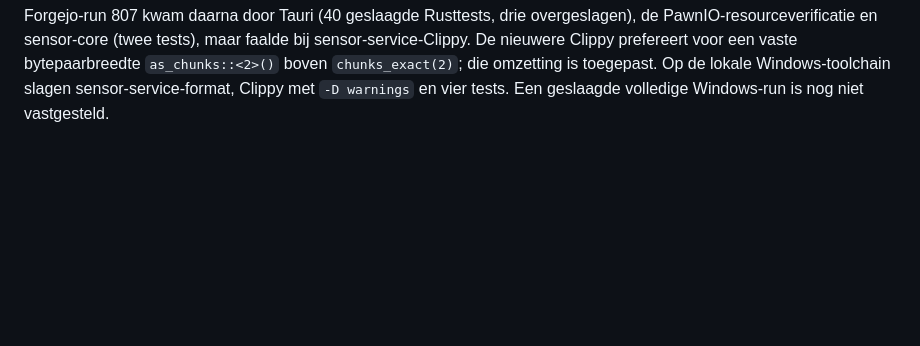
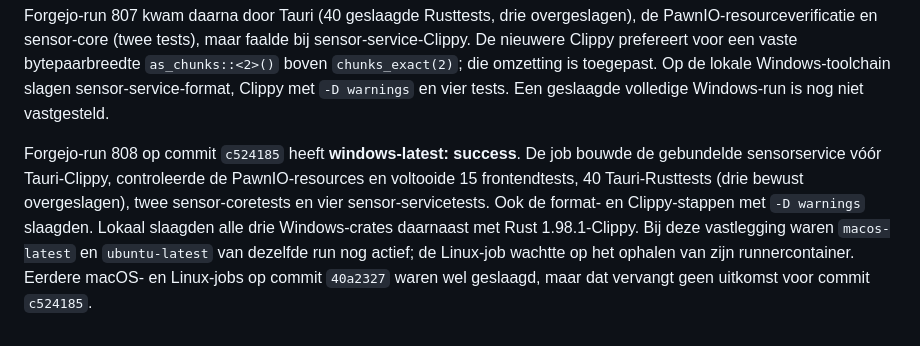
Before and after one commit to Fill84/HA-Companion-App, a Markdown page: docs/plans/2026-09-24-verificatiestatus.md, the part around the change. Rendered like a GitHub page; blank space fills up the shorter version.

Commit message:
docs: record successful Forgejo Windows job [skip ci]

```diff
--- a/docs/plans/2026-09-24-verificatiestatus.md
+++ b/docs/plans/2026-09-24-verificatiestatus.md
@@ -168,3 +168,5 @@ Een latere herkansing van die Windows-job bereikte de Rustbuild wel. De eerder o
 Forgejo-run 806 passeerde vervolgens de servicebuild, Tauri-Clippy, Tauri-Rusttests en PawnIO-verificatie. De Windows-job faalde pas bij sensor-core-Clippy: de nieuwere runner-Rust noemt de `unsafe`-blokken om `__cpuid` overbodig, terwijl de lokaal geïnstalleerde toolchain die blokken nog verplicht stelt. De lint-uitzondering is nu beperkt tot de CPU-identificatiefunctie; beide sensorcrates slagen lokaal voor format, Clippy met `-D warnings` en hun tests, en de releasebuild van de service slaagt. De volgende schone Windows-run blijft het beslissende CI-bewijs.
 
 Forgejo-run 807 kwam daarna door Tauri (40 geslaagde Rusttests, drie overgeslagen), de PawnIO-resourceverificatie en sensor-core (twee tests), maar faalde bij sensor-service-Clippy. De nieuwere Clippy prefereert voor een vaste bytepaarbreedte `as_chunks::<2>()` boven `chunks_exact(2)`; die omzetting is toegepast. Op de lokale Windows-toolchain slagen sensor-service-format, Clippy met `-D warnings` en vier tests. Een geslaagde volledige Windows-run is nog niet vastgesteld.
+
+Forgejo-run 808 op commit `c524185` heeft **windows-latest: success**. De job bouwde de gebundelde sensorservice vóór Tauri-Clippy, controleerde de PawnIO-resources en voltooide 15 frontendtests, 40 Tauri-Rusttests (drie bewust overgeslagen), twee sensor-coretests en vier sensor-servicetests. Ook de format- en Clippy-stappen met `-D warnings` slaagden. Lokaal slaagden alle drie Windows-crates daarnaast met Rust 1.98.1-Clippy. Bij deze vastlegging waren `macos-latest` en `ubuntu-latest` van dezelfde run nog actief; de Linux-job wachtte op het ophalen van zijn runnercontainer. Eerdere macOS- en Linux-jobs op commit `40a2327` waren wel geslaagd, maar dat vervangt geen uitkomst voor commit `c524185`.
```
